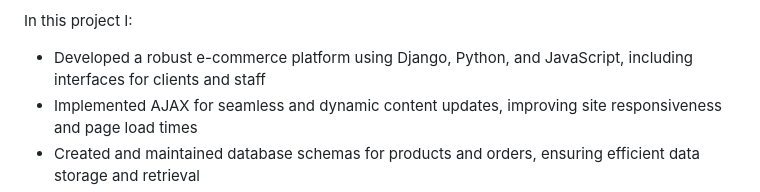
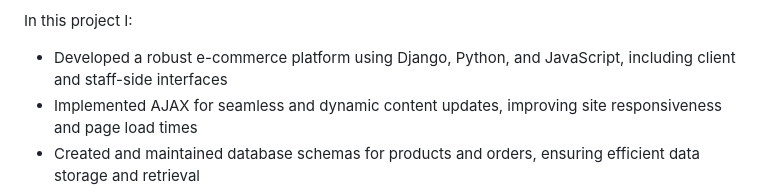
Before and after one commit to yuzuha48/Conbini, a Markdown page: README.md, the part around the change. GitHub-like rendering.

```diff
--- a/README.md
+++ b/README.md
@@ -16,7 +16,7 @@ Staff can:
 - ✏️ edit or delete a product
 
 In this project I:
-- Developed a robust e-commerce platform using Django, Python, and JavaScript, including interfaces for clients and staff
+- Developed a robust e-commerce platform using Django, Python, and JavaScript, including client and staff-side interfaces
 - Implemented AJAX for seamless and dynamic content updates, improving site responsiveness and page load times
 - Created and maintained database schemas for products and orders, ensuring efficient data storage and retrieval
 - Employed session to store products in a virtual cart
```
